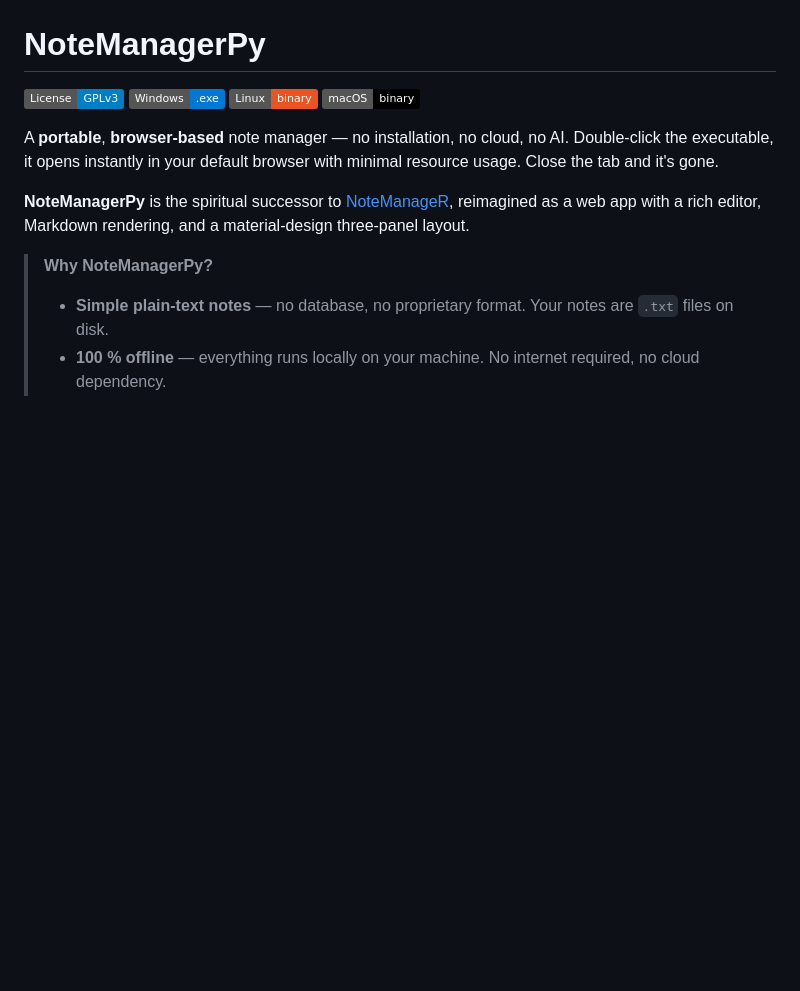
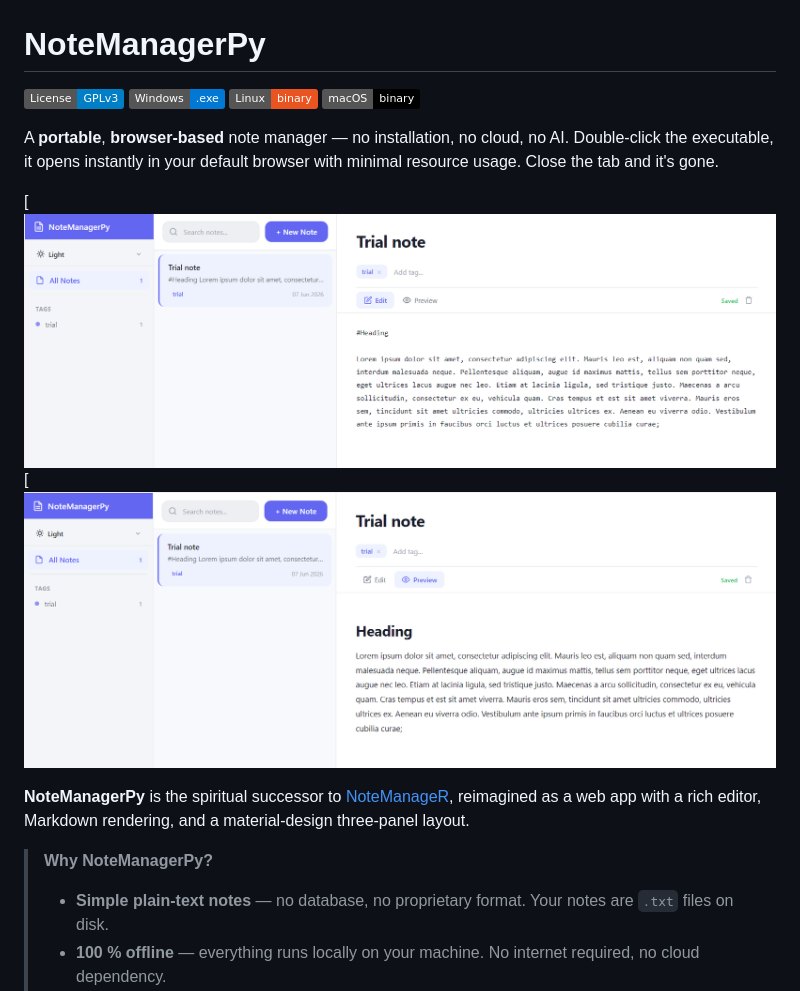
Before and after one commit to bishwaruppaul/notemanager-py, a Markdown page: README.md, the part around the change. GitHub-like rendering; badges without logos; blank space fills up the shorter version.

Commit message:
Update README with editing and preview images
Added editing and preview screenshots to README.

```diff
--- a/README.md
+++ b/README.md
@@ -6,6 +6,9 @@
 [![macOS](https://img.shields.io/badge/macOS-binary-000000?logo=apple)](https://github.com/anomalyco/notemanager/releases)
 
 A **portable**, **browser-based** note manager — no installation, no cloud, no AI. Double-click the executable, it opens instantly in your default browser with minimal resource usage. Close the tab and it's gone.
+
+[![Editing](https://github.com/bishwaruppaul/notemanager-py/blob/master/screenshots/edit_screenshot.png)
+[![Preview](https://github.com/bishwaruppaul/notemanager-py/blob/master/screenshots/preview_screenshot.png)
 
 **NoteManagerPy** is the spiritual successor to [NoteManageR](https://github.com/bishwaruppaul/NoteManageR), reimagined as a web app with a rich editor, Markdown rendering, and a material-design three-panel layout.
 
```
